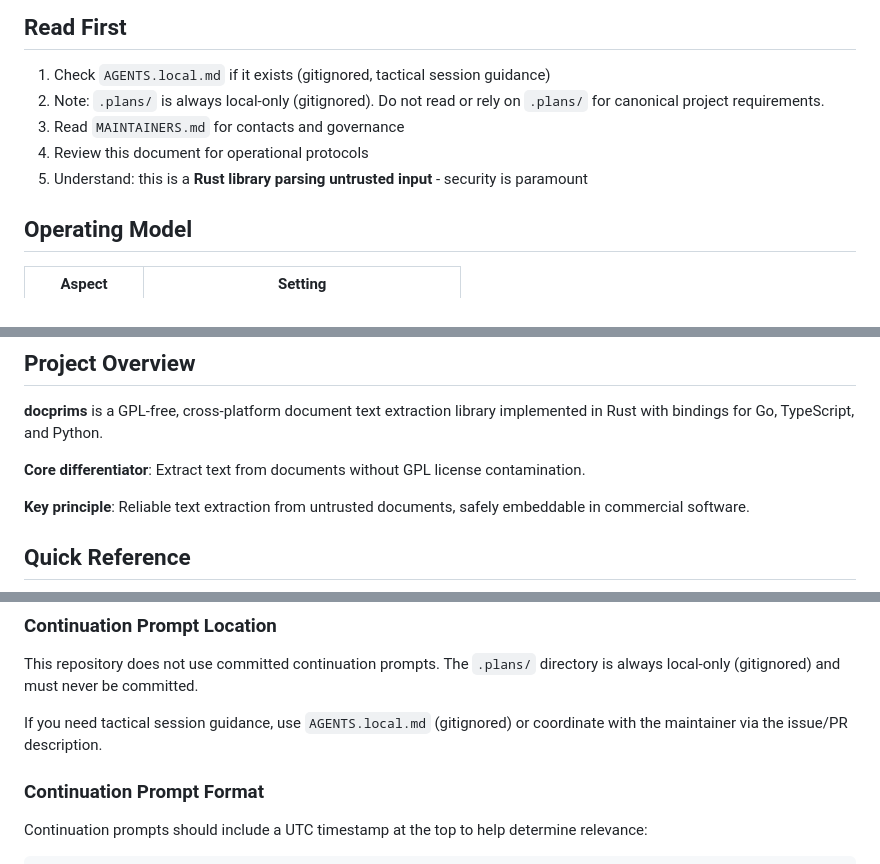
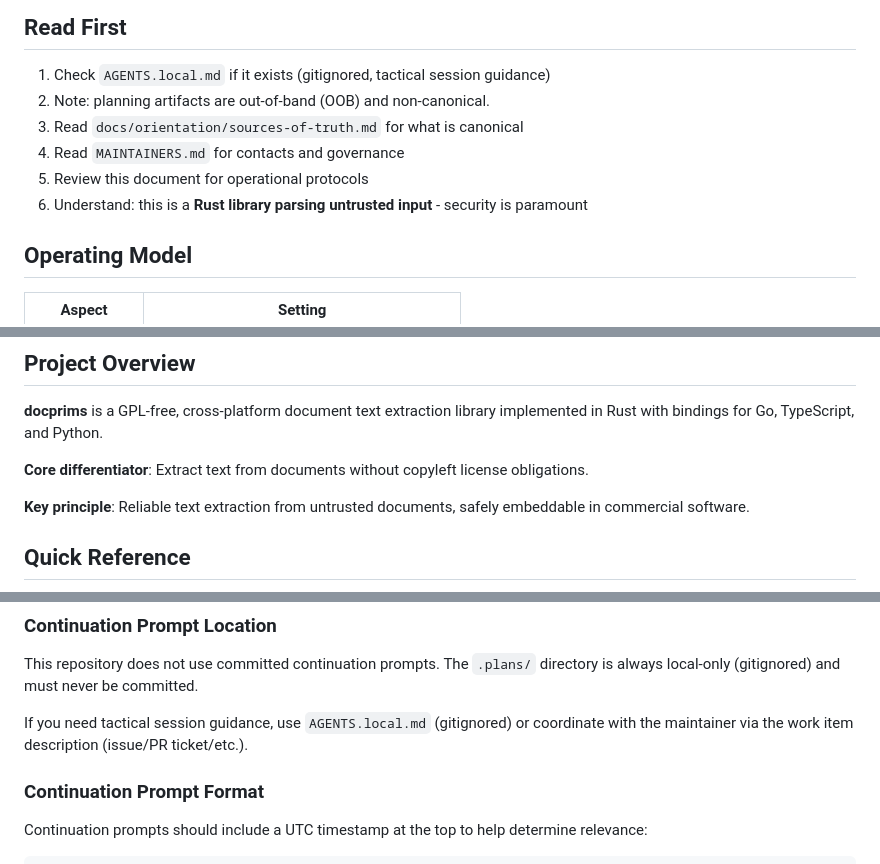
Before and after one commit to 3leaps/docprims, a Markdown page: AGENTS.md, 3 parts joined by grey strips. Drawn GitHub-style.

```diff
--- a/AGENTS.md
+++ b/AGENTS.md
@@ -3,10 +3,11 @@
 ## Read First
 
 1. Check `AGENTS.local.md` if it exists (gitignored, tactical session guidance)
-2. Note: `.plans/` is always local-only (gitignored). Do not read or rely on `.plans/` for canonical project requirements.
-3. Read `MAINTAINERS.md` for contacts and governance
-4. Review this document for operational protocols
-5. Understand: this is a **Rust library parsing untrusted input** - security is paramount
+2. Note: planning artifacts are out-of-band (OOB) and non-canonical.
+3. Read `docs/orientation/sources-of-truth.md` for what is canonical
+4. Read `MAINTAINERS.md` for contacts and governance
+5. Review this document for operational protocols
+6. Understand: this is a **Rust library parsing untrusted input** - security is paramount
 
 ## Operating Model
 
@@ -31,7 +32,7 @@ See [agent-identity standard](https://crucible.3leaps.dev/repository/agent-ident
 
 **docprims** is a GPL-free, cross-platform document text extraction library implemented in Rust with bindings for Go, TypeScript, and Python.
 
-**Core differentiator**: Extract text from documents without GPL license contamination.
+**Core differentiator**: Extract text from documents without copyleft license obligations.
 
 **Key principle**: Reliable text extraction from untrusted documents, safely embeddable in commercial software.
 
@@ -74,7 +75,7 @@ This repository does not use committed continuation prompts. The `.plans/` direc
 is always local-only (gitignored) and must never be committed.
 
 If you need tactical session guidance, use `AGENTS.local.md` (gitignored) or coordinate
-with the maintainer via the issue/PR description.
+with the maintainer via the work item description (issue/PR ticket/etc.).
 
 ### Continuation Prompt Format
 
```
Also changed, not shown: README.md (+51 -10 lines), docs/orientation/sources-of-truth.md (added, +29 -0 lines).
